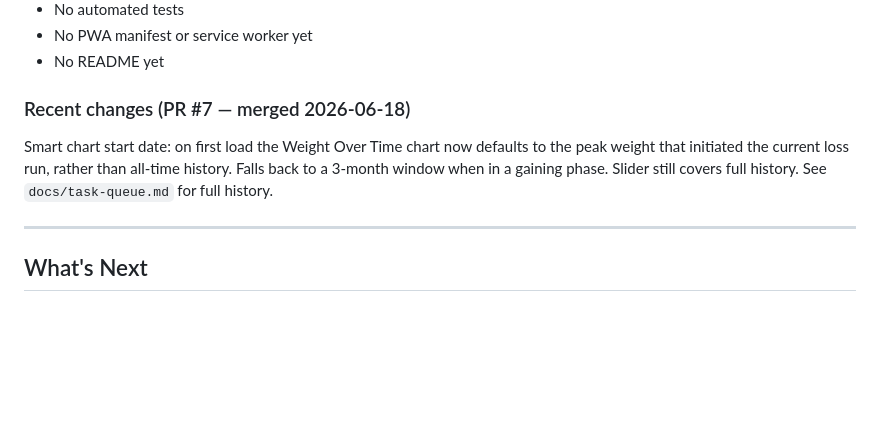
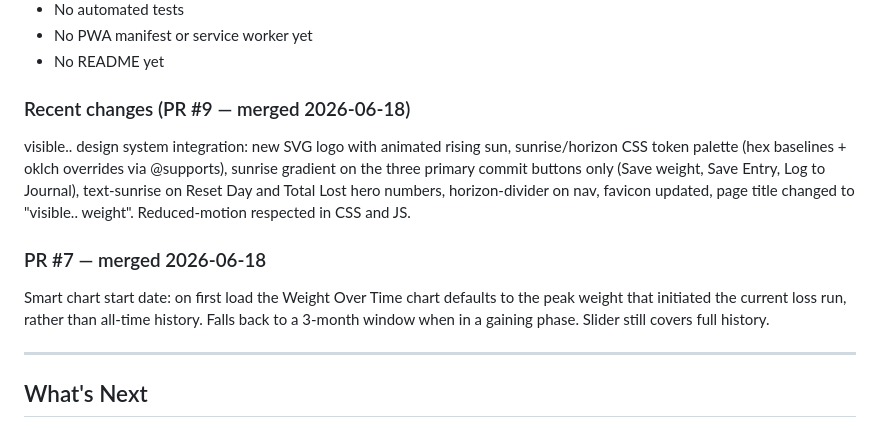
Before and after one commit to physicshack/visibledotdot.com-weight, a Markdown page: docs/ai-handoff.md, the part around one of its changes. Rendered like a GitHub page; blank space fills up the shorter version.

Commit message:
docs: update ai-handoff after PR #9 merge
Co-Authored-By: Claude Sonnet 4.6 <noreply@anthropic.com>

```diff
--- a/docs/ai-handoff.md
+++ b/docs/ai-handoff.md
@@ -18,11 +18,17 @@ _Last updated: 2026-06-18 after PR #7 merge._
 - No PWA manifest or service worker yet
 - No README yet
 
-### Recent changes (PR #7 — merged 2026-06-18)
-Smart chart start date: on first load the Weight Over Time chart now defaults to the
+### Recent changes (PR #9 — merged 2026-06-18)
+visible.. design system integration: new SVG logo with animated rising sun, sunrise/horizon
+CSS token palette (hex baselines + oklch overrides via @supports), sunrise gradient on the
+three primary commit buttons only (Save weight, Save Entry, Log to Journal), text-sunrise
+on Reset Day and Total Lost hero numbers, horizon-divider on nav, favicon updated, page
+title changed to "visible.. weight". Reduced-motion respected in CSS and JS.
+
+### PR #7 — merged 2026-06-18
+Smart chart start date: on first load the Weight Over Time chart defaults to the
 peak weight that initiated the current loss run, rather than all-time history. Falls back
 to a 3-month window when in a gaining phase. Slider still covers full history.
-See `docs/task-queue.md` for full history.
 
 ---
 
```
Also changed, not shown: other parts of docs/ai-handoff.md (+1 -1 lines).
